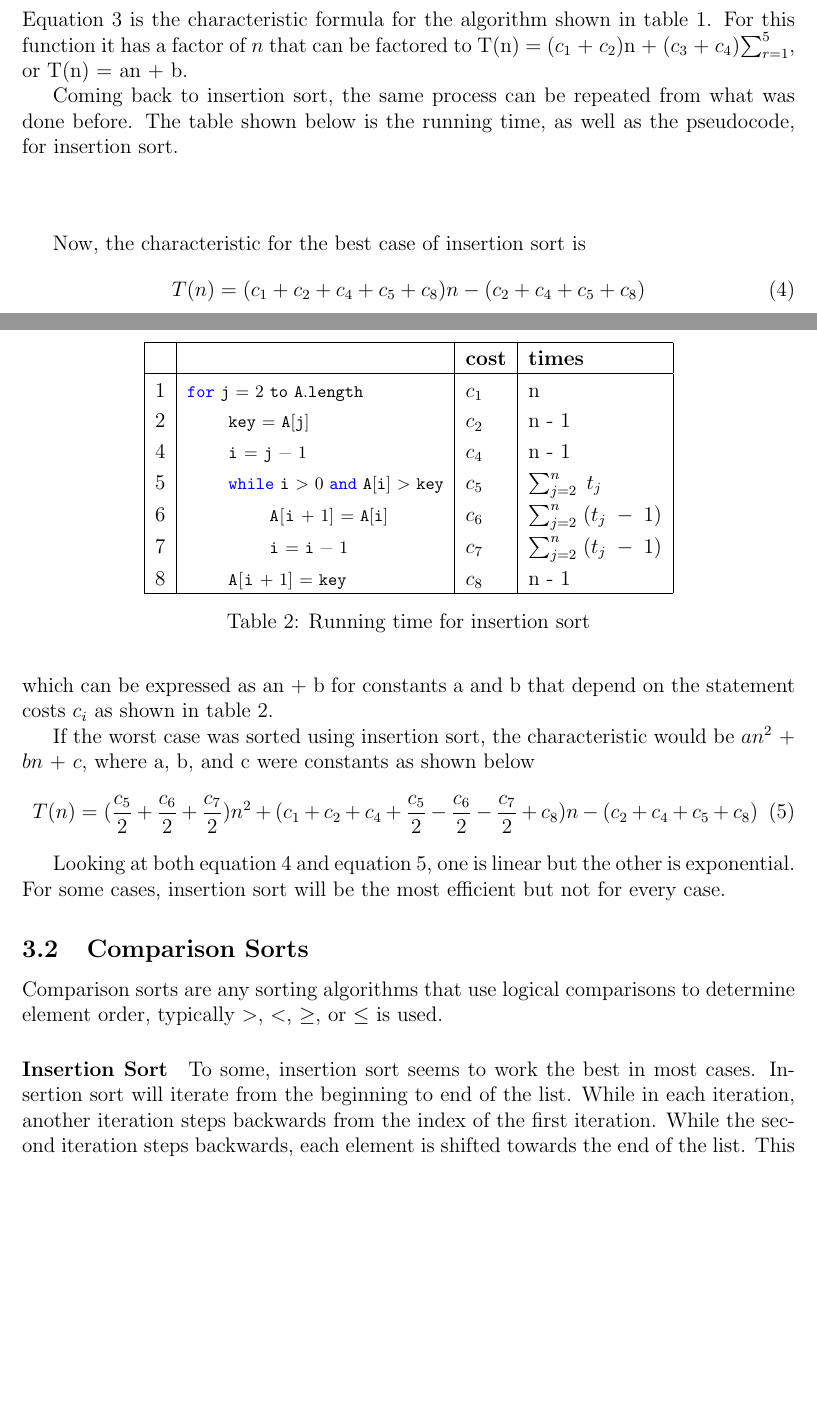
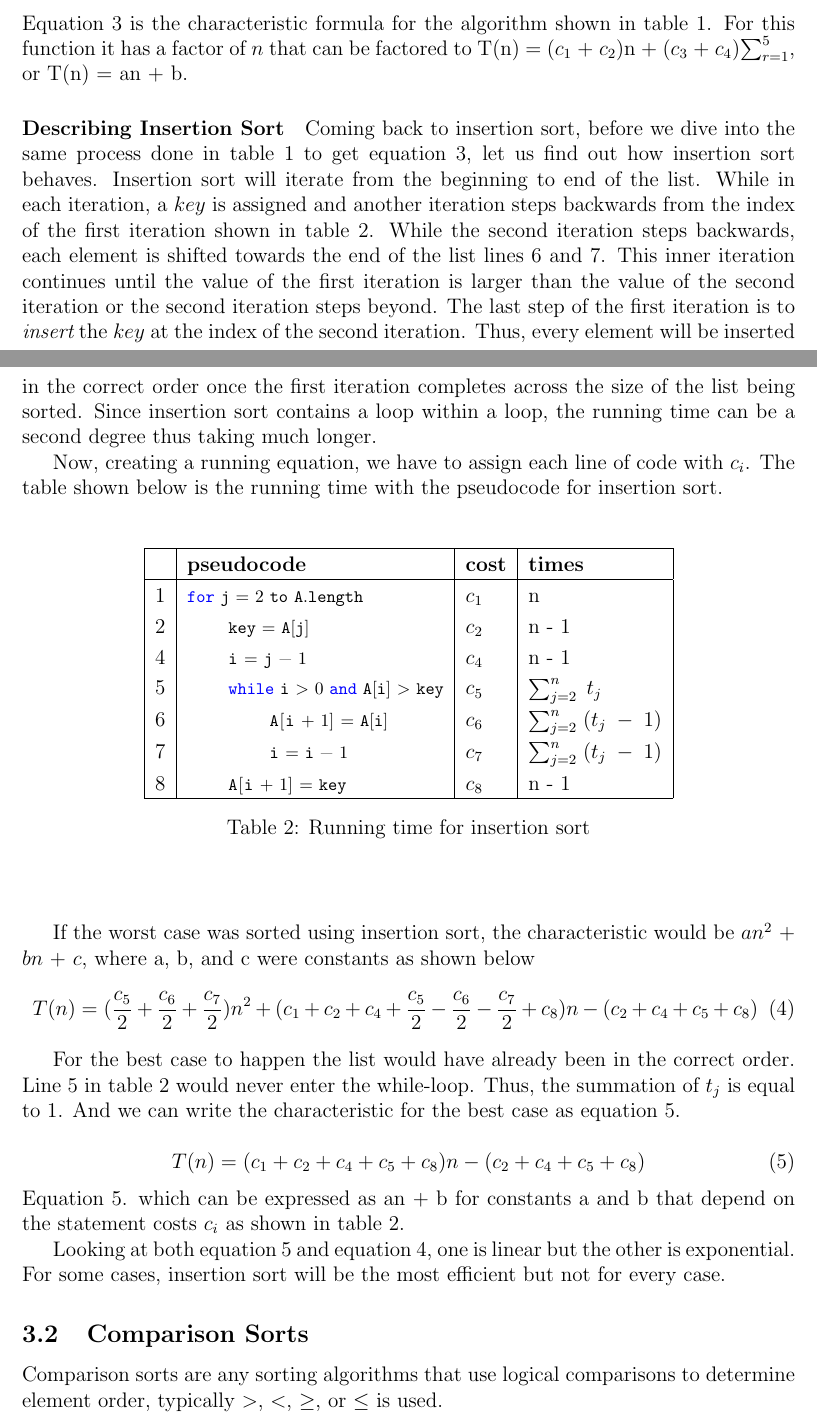
Before and after one commit to LinnierGames/sorting-algorithm, a LaTeX document (report.tex, which reads insertionSort-runningtime.tex): two parts of pages 4 and 5 of 9, joined at a grey line, cut so that both start at the same text, the shorter picture padded with empty space. Compiled offline with pdfLaTeX.

Commit message:
more proofread

```diff
--- a/insertionSort.tex
+++ b/insertionSort-runningtime.tex
@@ -1,9 +1,9 @@
 \begin{center}
-	\begin{table}[h]
+	\begin{table}[H]
 		\centering
 		\begin{tabular}{|l|l|l|l|}
 			 \hline
-			  &  													& \textbf{cost}	& \textbf{times}					\\ \hline
+			  & \textbf{pseudocode} & \textbf{cost}	& \textbf{times}					\\ \hline
 			1 & \lstinline|for j = 2 to A.length| 					& $c_1$ 		& n 								\\
 			2 & \quad\quad \lstinline|key = A[j]| 					& $c_2$ 		& n - 1 							\\
 			4 & \quad\quad \lstinline|i = j - 1| 					& $c_4$ 		& n - 1 							\\
--- a/report.tex
+++ b/report.tex
@@ -172,23 +173,41 @@
 	Equation~\ref{eqa:simpleLoopRunningTime} is the characteristic formula for the algorithm shown in table~\ref{tab:simpleCode}.
 	For this function it has a factor of $n$ that can be factored to T(n) = ($c_1$ + $c_2$)n + ($c_3$ + $c_4$)$\sum_{r=1}^{5}$, or T(n) = an + b.
 
-	Coming back to insertion sort, the same process can be repeated from what was done before.
-	The table shown below is the running time, as well as the pseudocode, for insertion sort.
+	\paragraph{Describing Insertion Sort}
+	Coming back to insertion sort, before we dive into the same process done in table~\ref{tab:simpleCode} to get equation~\ref{eqa:simpleLoopRunningTime}, let us find out how insertion sort behaves.
+	Insertion sort will iterate from the beginning to end of the list.
+	While in each iteration, a $key$ is assigned and another iteration steps backwards from the index of the first iteration shown in table~\ref{tab:insertionCode}.
+	While the second iteration steps backwards, each element is shifted towards the end of the list lines 6 and 7.
+	This inner iteration continues until the value of the first iteration is larger than the value of the second iteration or the second iteration steps beyond.
+	The last step of the first iteration is to $\textit{insert}$ the $key$ at the index of the second iteration.
+	Thus, every element will be inserted in the correct order once the first iteration completes across the size of the list being sorted.
+	Since insertion sort contains a loop within a loop, the running time can be a second degree thus taking much longer.
 
-	\input{insertionSort.tex}
+	Now, creating a running equation, we have to assign each line of code with $c_i$.
+	The table shown below is the running time with the pseudocode for insertion sort.
 
-	Now, the characteristic for the best case of insertion sort is
-	\begin{equation}
-	T(n) = (c_1 + c_2 + c_4 + c_5 + c_8)n - (c_2 + c_4 + c_5 + c_8)
-	\label{eqa:insertionSortBestRunningTime}
-	\end{equation}
-	which can be expressed as an + b for constants a and b that depend on the statement costs $c_i$ as shown in table~\ref{tab:insertionCode}.
+	\input{insertionSort-runningtime.tex}
 
+	%todo wrost case first then best case% Now, the characteristic for the best case of insertion sort is
 	If the worst case was sorted using insertion sort, the characteristic would be $an^2$ + $bn$ + $c$, where a, b, and c were constants as shown below
 	\begin{equation}
 	T(n) = (\frac{c_5}{2} + \frac{c_6}{2} + \frac{c_7}{2})n^2 + (c_1 + c_2 + c_4 + \frac{c_5}{2} - \frac{c_6}{2} - \frac{c_7}{2} + c_8)n - (c_2 + c_4 + c_5 + c_8)
 	\label{eqa:insertionSortWorstRunningTime}
 	\end{equation}
+
+	For the best case to happen the list would have already been in the correct order.
+	Line 5 in table~\ref{tab:insertionCode} would never enter the while-loop.
+	Thus, the summation of $t_j$ is equal to 1.
+	And we can write the characteristic for the best case as equation~\ref{eqa:insertionSortBestRunningTime}.
+
+	\begin{equation}
+	T(n) = (c_1 + c_2 + c_4 + c_5 + c_8)n - (c_2 + c_4 + c_5 + c_8)
+	\label{eqa:insertionSortBestRunningTime}
+	\end{equation}
+	Equation~\ref{eqa:insertionSortBestRunningTime}.
+	which can be expressed as an + b for constants a and b that depend on the statement costs $c_i$ as shown in table~\ref{tab:insertionCode}.
+
+
 
 	Looking at both equation~\ref{eqa:insertionSortBestRunningTime} and equation~\ref{eqa:insertionSortWorstRunningTime}, one is linear but the other is exponential.
 	For some cases, insertion sort will be the most efficient but not for every case.
@@ -197,13 +216,6 @@
 	\label{CompSort}
 	Comparison sorts are any sorting algorithms that use logical comparisons to determine element order, typically $>$, $<$, $\ge$, or $\le$ is used.
 
-	%todo quicksort, heap, insertion, selection, merge, etc.
 	\paragraph{Insertion Sort}
 
-	To some, insertion sort seems to work the best in most cases.
-	Insertion sort will iterate from the beginning to end of the list.
-	While in each iteration, another iteration steps backwards from the index of the first iteration.
-	While the second iteration steps backwards, each element is shifted towards the end of the list.
-	This inner iteration continues until the value of the first iteration is larger than the value of the second iteration or the second iteration steps beyond .
-	o
 
```
Also changed, not shown: report.tex (34 more changed lines).
